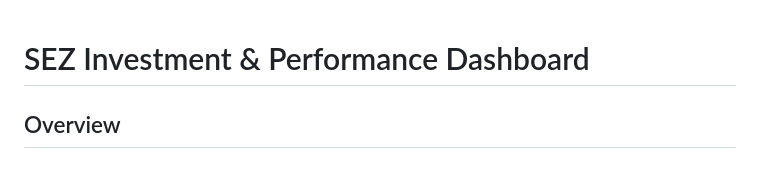
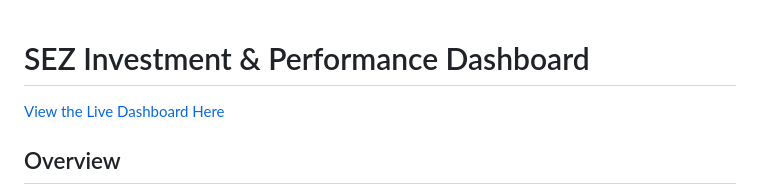
Before and after one commit to Lonwabo-100/SEZ-Investment-Dashboard, a Markdown page: README.md, the part around the change. Rendered like a GitHub page.

```diff
--- a/README.md
+++ b/README.md
@@ -1,4 +1,5 @@
 # SEZ Investment & Performance Dashboard
+[View the Live Dashboard Here](https://lonwabo-100.github.io/SEZ-Investment-Dashboard/)
 
 ## Overview
 
```
